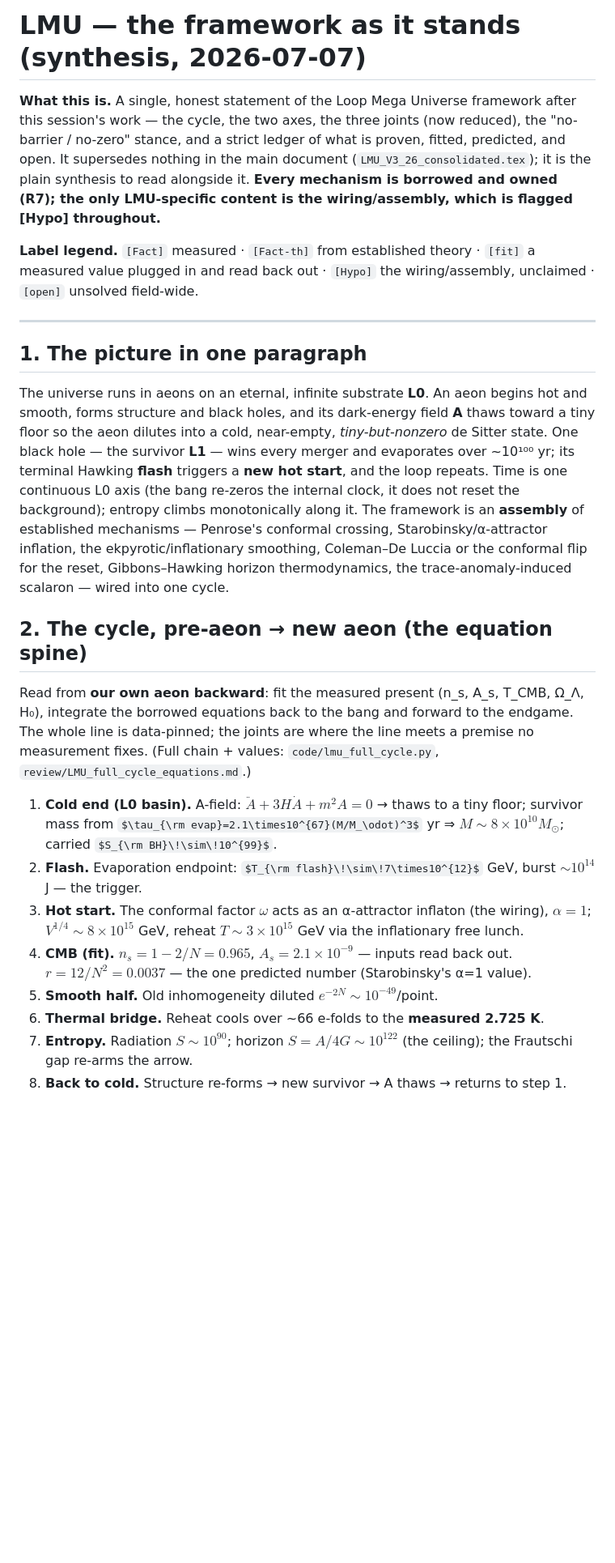
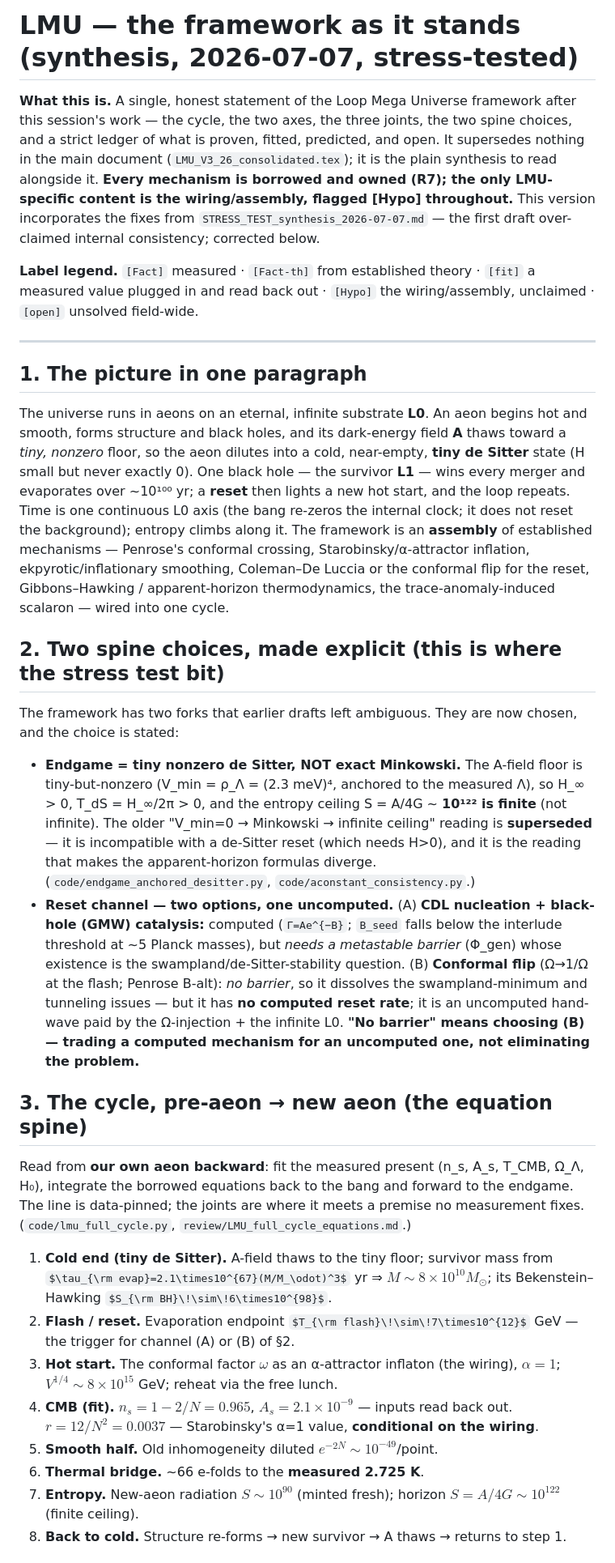
Before and after one commit to wow116sk-collab/Loop-Mega-Universe, a Markdown page: review/LMU_SYNTHESIS_2026-07-07.md, the part around one of its changes. Shown at 81% size. GitHub-like rendering; some formulas as TeX source; blank space fills up the shorter version.

```diff
--- a/review/LMU_SYNTHESIS_2026-07-07.md
+++ b/review/LMU_SYNTHESIS_2026-07-07.md
@@ -1,6 +1,6 @@
-# LMU — the framework as it stands (synthesis, 2026-07-07)
+# LMU — the framework as it stands (synthesis, 2026-07-07, stress-tested)
 
-**What this is.** A single, honest statement of the Loop Mega Universe framework after this session's work — the cycle, the two axes, the three joints (now reduced), the "no-barrier / no-zero" stance, and a strict ledger of what is proven, fitted, predicted, and open. It supersedes nothing in the main document (`LMU_V3_26_consolidated.tex`); it is the plain synthesis to read alongside it. **Every mechanism is borrowed and owned (R7); the only LMU-specific content is the wiring/assembly, which is flagged [Hypo] throughout.**
+**What this is.** A single, honest statement of the Loop Mega Universe framework after this session's work — the cycle, the two axes, the three joints, the two spine choices, and a strict ledger of what is proven, fitted, predicted, and open. It supersedes nothing in the main document (`LMU_V3_26_consolidated.tex`); it is the plain synthesis to read alongside it. **Every mechanism is borrowed and owned (R7); the only LMU-specific content is the wiring/assembly, flagged [Hypo] throughout.** This version incorporates the fixes from `STRESS_TEST_synthesis_2026-07-07.md` — the first draft over-claimed internal consistency; corrected below.
 
 **Label legend.** `[Fact]` measured · `[Fact-th]` from established theory · `[fit]` a measured value plugged in and read back out · `[Hypo]` the wiring/assembly, unclaimed · `[open]` unsolved field-wide.
 
@@ -8,18 +8,25 @@
 
 ## 1. The picture in one paragraph
 
-The universe runs in aeons on an eternal, infinite substrate **L0**. An aeon begins hot and smooth, forms structure and black holes, and its dark-energy field **A** thaws toward a tiny floor so the aeon dilutes into a cold, near-empty, *tiny-but-nonzero* de Sitter state. One black hole — the survivor **L1** — wins every merger and evaporates over ~10¹⁰⁰ yr; its terminal Hawking **flash** triggers a **new hot start**, and the loop repeats. Time is one continuous L0 axis (the bang re-zeros the internal clock, it does not reset the background); entropy climbs monotonically along it. The framework is an **assembly** of established mechanisms — Penrose's conformal crossing, Starobinsky/α-attractor inflation, the ekpyrotic/inflationary smoothing, Coleman–De Luccia or the conformal flip for the reset, Gibbons–Hawking horizon thermodynamics, the trace-anomaly-induced scalaron — wired into one cycle.
+The universe runs in aeons on an eternal, infinite substrate **L0**. An aeon begins hot and smooth, forms structure and black holes, and its dark-energy field **A** thaws toward a *tiny, nonzero* floor, so the aeon dilutes into a cold, near-empty, **tiny de Sitter** state (H small but never exactly 0). One black hole — the survivor **L1** — wins every merger and evaporates over ~10¹⁰⁰ yr; a **reset** then lights a new hot start, and the loop repeats. Time is one continuous L0 axis (the bang re-zeros the internal clock; it does not reset the background); entropy climbs along it. The framework is an **assembly** of established mechanisms — Penrose's conformal crossing, Starobinsky/α-attractor inflation, ekpyrotic/inflationary smoothing, Coleman–De Luccia or the conformal flip for the reset, Gibbons–Hawking / apparent-horizon thermodynamics, the trace-anomaly-induced scalaron — wired into one cycle.
 
-## 2. The cycle, pre-aeon → new aeon (the equation spine)
+## 2. Two spine choices, made explicit (this is where the stress test bit)
 
-Read from **our own aeon backward**: fit the measured present (n_s, A_s, T_CMB, Ω_Λ, H₀), integrate the borrowed equations back to the bang and forward to the endgame. The whole line is data-pinned; the joints are where the line meets a premise no measurement fixes. (Full chain + values: `code/lmu_full_cycle.py`, `review/LMU_full_cycle_equations.md`.)
+The framework has two forks that earlier drafts left ambiguous. They are now chosen, and the choice is stated:
 
-1. **Cold end (L0 basin).** A-field: $\ddot A+3H\dot A+m^2A=0$ → thaws to a tiny floor; survivor mass from $\tau_{\rm evap}=2.1\times10^{67}(M/M_\odot)^3$ yr ⇒ $M\!\sim\!8\times10^{10}M_\odot$; carried $S_{\rm BH}\!\sim\!10^{99}$.
-2. **Flash.** Evaporation endpoint: $T_{\rm flash}\!\sim\!7\times10^{12}$ GeV, burst $\sim\!10^{14}$ J — the trigger.
-3. **Hot start.** The conformal factor $\omega$ acts as an α-attractor inflaton (the wiring), $\alpha=1$; $V^{1/4}\!\sim\!8\times10^{15}$ GeV, reheat $T\!\sim\!3\times10^{15}$ GeV via the inflationary free lunch.
-4. **CMB (fit).** $n_s=1-2/N=0.965$, $A_s=2.1\times10^{-9}$ — inputs read back out. **$r=12/N^2=0.0037$** — the one predicted number (Starobinsky's α=1 value).
+- **Endgame = tiny nonzero de Sitter, NOT exact Minkowski.** The A-field floor is tiny-but-nonzero (V_min = ρ_Λ = (2.3 meV)⁴, anchored to the measured Λ), so H_∞ > 0, T_dS = H_∞/2π > 0, and the entropy ceiling S = A/4G ~ **10¹²² is finite** (not infinite). The older "V_min=0 → Minkowski → infinite ceiling" reading is **superseded** — it is incompatible with a de-Sitter reset (which needs H>0), and it is the reading that makes the apparent-horizon formulas diverge. (`code/endgame_anchored_desitter.py`, `code/aconstant_consistency.py`.)
+- **Reset channel — two options, one uncomputed.** (A) **CDL nucleation + black-hole (GMW) catalysis:** computed (`Γ=Ae^{−B}`; `B_seed` falls below the interlude threshold at ~5 Planck masses), but *needs a metastable barrier* (Φ_gen) whose existence is the swampland/de-Sitter-stability question. (B) **Conformal flip** (Ω→1/Ω at the flash; Penrose B-alt): *no barrier*, so it dissolves the swampland-minimum and tunneling issues — but it has **no computed reset rate**; it is an uncomputed hand-wave paid by the Ω-injection + the infinite L0. **"No barrier" means choosing (B) — trading a computed mechanism for an uncomputed one, not eliminating the problem.**
+
+## 3. The cycle, pre-aeon → new aeon (the equation spine)
+
+Read from **our own aeon backward**: fit the measured present (n_s, A_s, T_CMB, Ω_Λ, H₀), integrate the borrowed equations back to the bang and forward to the endgame. The line is data-pinned; the joints are where it meets a premise no measurement fixes. (`code/lmu_full_cycle.py`, `review/LMU_full_cycle_equations.md`.)
+
+1. **Cold end (tiny de Sitter).** A-field thaws to the tiny floor; survivor mass from $\tau_{\rm evap}=2.1\times10^{67}(M/M_\odot)^3$ yr ⇒ $M\!\sim\!8\times10^{10}M_\odot$; its Bekenstein–Hawking $S_{\rm BH}\!\sim\!6\times10^{98}$.
+2. **Flash / reset.** Evaporation endpoint $T_{\rm flash}\!\sim\!7\times10^{12}$ GeV — the trigger for channel (A) or (B) of §2.
+3. **Hot start.** The conformal factor $\omega$ as an α-attractor inflaton (the wiring), $\alpha=1$; $V^{1/4}\!\sim\!8\times10^{15}$ GeV; reheat via the free lunch.
+4. **CMB (fit).** $n_s=1-2/N=0.965$, $A_s=2.1\times10^{-9}$ — inputs read back out. $r=12/N^2=0.0037$ — Starobinsky's α=1 value, **conditional on the wiring**.
 5. **Smooth half.** Old inhomogeneity diluted $e^{-2N}\!\sim\!10^{-49}$/point.
-6. **Thermal bridge.** Reheat cools over ~66 e-folds to the **measured 2.725 K**.
-7. **Entropy.** Radiation $S\!\sim\!10^{90}$; horizon $S=A/4G\!\sim\!10^{122}$ (the ceiling); the Frautschi gap re-arms the arrow.
+6. **Thermal bridge.** ~66 e-folds to the **measured 2.725 K**.
+7. **Entropy.** New-aeon radiation $S\!\sim\!10^{90}$ (minted fresh); horizon $S=A/4G\!\sim\!10^{122}$ (finite ceiling).
 8. **Back to cold.** Structure re-forms → new survivor → A thaws → returns to step 1.
 
```
Also changed, not shown: other parts of review/LMU_SYNTHESIS_2026-07-07.md (+18 -29 lines), review/JOINT3_filtered_dm.md (+2 -0 lines), review/STRESS_TEST_synthesis_2026-07-07.md (added, +18 -0 lines).
